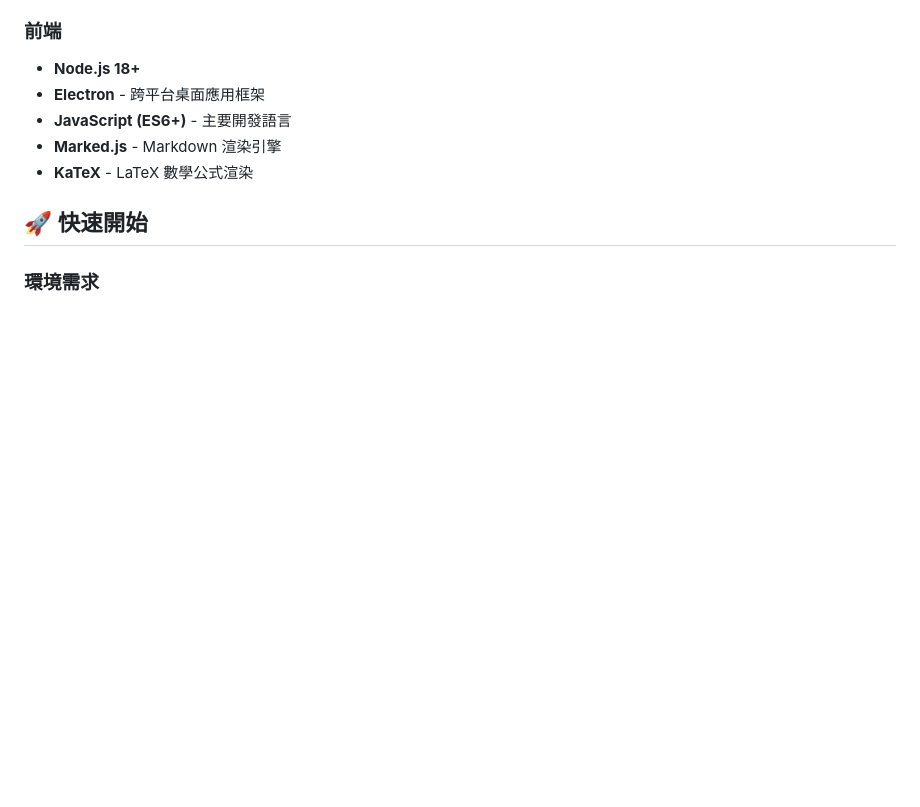
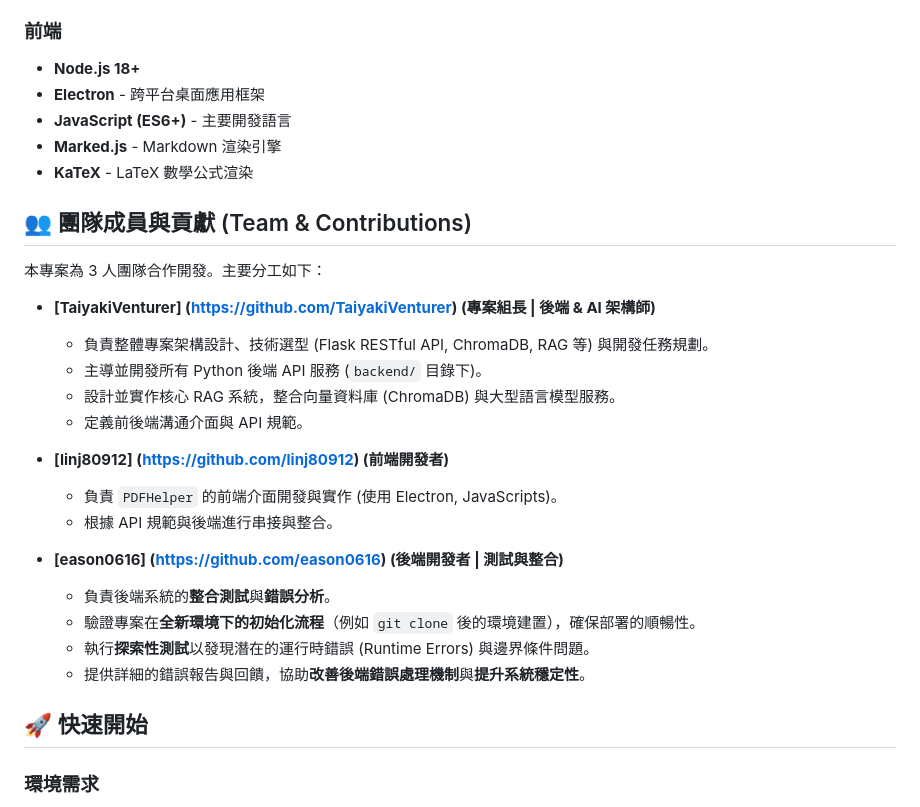
Before and after one commit to TaiyakiVenturer/PDFHelper, a Markdown page: README.md, the part around the change. GitHub-like rendering; blank space fills up the shorter version.

Commit message:
Add team members and their contributions
Detailed team roles and contributions for project development.

```diff
--- a/README.md
+++ b/README.md
@@ -29,6 +29,26 @@ PDFHelper 是一個基於 AI 的智能 PDF 處理系統，提供 PDF 解析、
 - **JavaScript (ES6+)** - 主要開發語言
 - **Marked.js** - Markdown 渲染引擎
 - **KaTeX** - LaTeX 數學公式渲染
+
+## :busts_in_silhouette: 團隊成員與貢獻 (Team & Contributions)
+
+本專案為 3 人團隊合作開發。主要分工如下：
+
+* **[TaiyakiVenturer] (https://github.com/TaiyakiVenturer) (專案組長 | 後端 & AI 架構師)**
+    * 負責整體專案架構設計、技術選型 (Flask RESTful API, ChromaDB, RAG 等) 與開發任務規劃。
+   * 主導並開發所有 Python 後端 API 服務 (`backend/` 目錄下)。
+   * 設計並實作核心 RAG 系統，整合向量資料庫 (ChromaDB) 與大型語言模型服務。
+   * 定義前後端溝通介面與 API 規範。
+
+* **[linj80912] (https://github.com/linj80912) (前端開發者)**
+    * 負責 `PDFHelper` 的前端介面開發與實作 (使用 Electron, JavaScripts)。
+   * 根據 API 規範與後端進行串接與整合。
+
+* **[eason0616] (https://github.com/eason0616) (後端開發者 | 測試與整合)**
+    * 負責後端系統的**整合測試**與**錯誤分析**。
+   * 驗證專案在**全新環境下的初始化流程**（例如 `git clone` 後的環境建置），確保部署的順暢性。
+   * 執行**探索性測試**以發現潛在的運行時錯誤 (Runtime Errors) 與邊界條件問題。
+   * 提供詳細的錯誤報告與回饋，協助**改善後端錯誤處理機制**與**提升系統穩定性**。
 
 ## 🚀 快速開始
 
```
